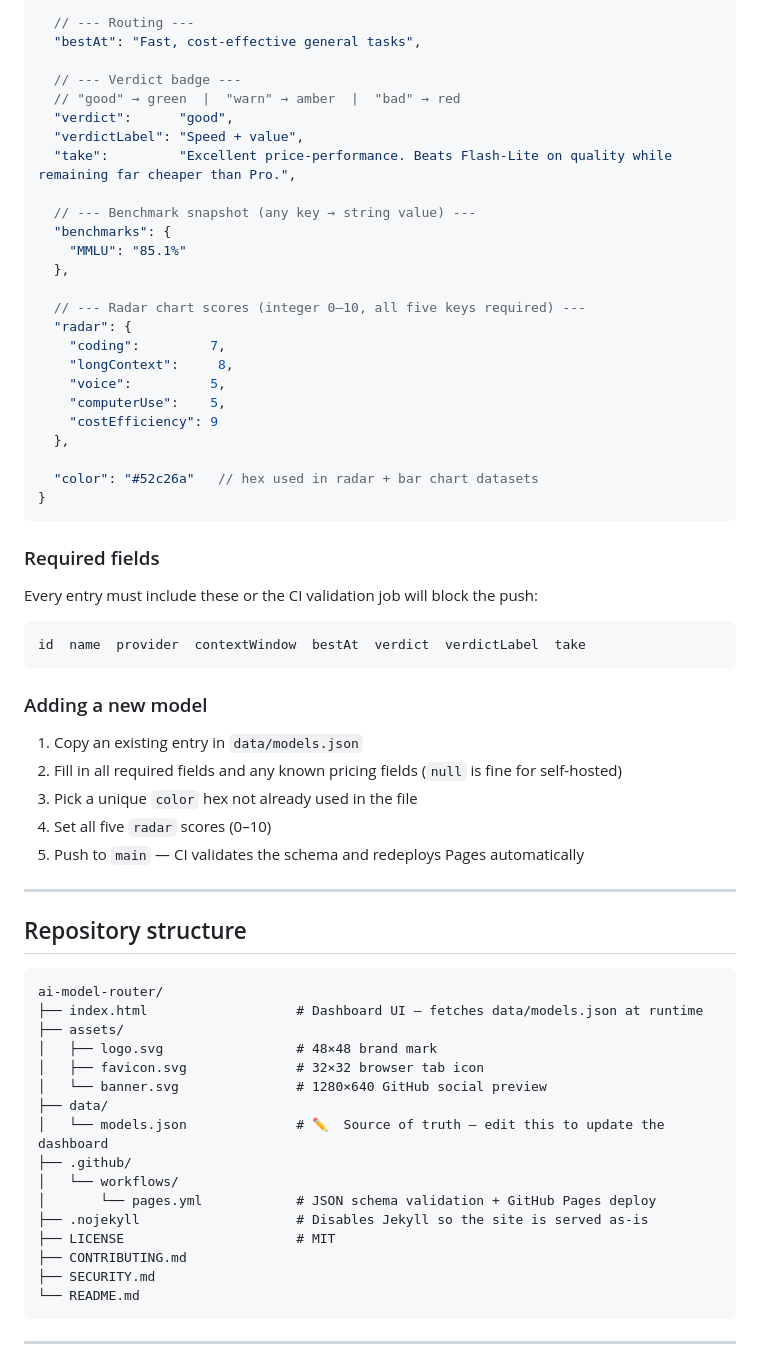
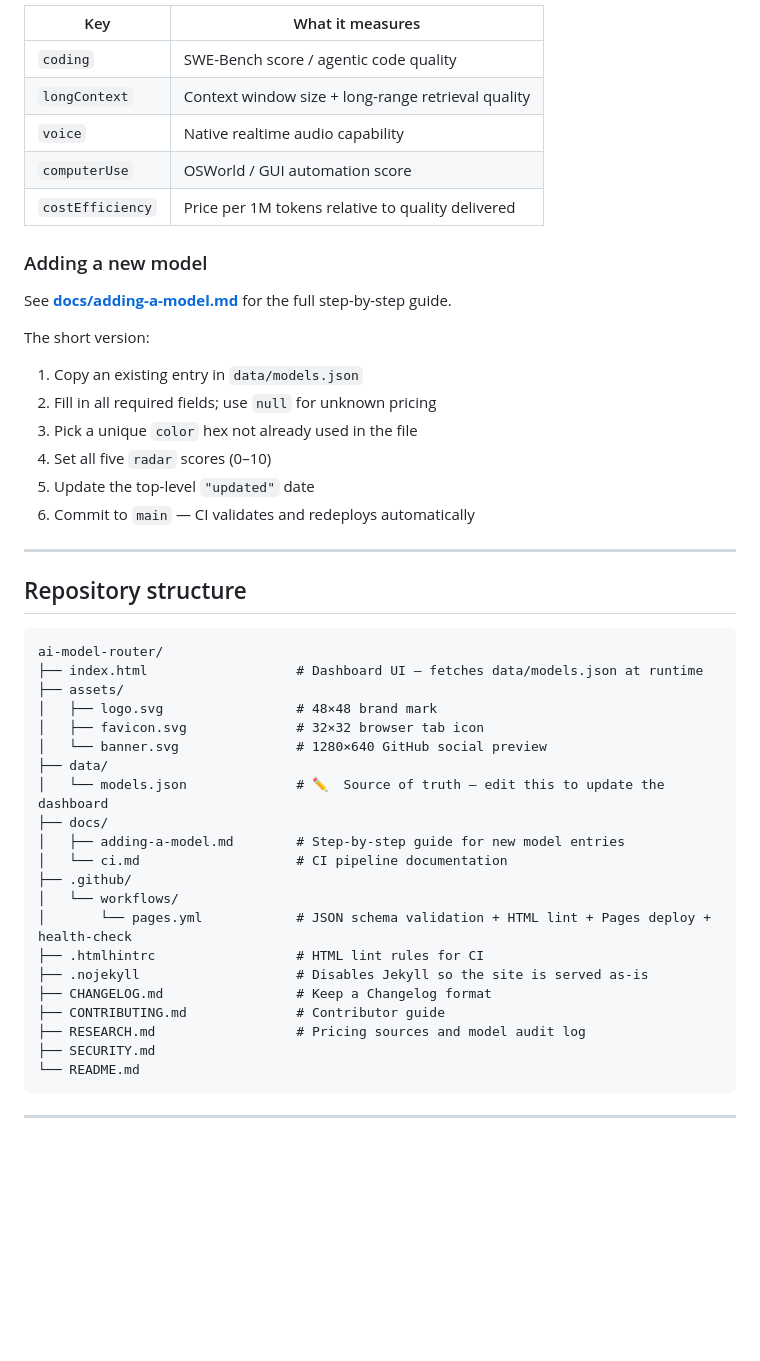
Before and after one commit to SamoTech/ai-model-router, a Markdown page: README.md, the part around one of its changes. Drawn GitHub-style; blank space fills up the shorter version.

````diff
--- a/README.md
+++ b/README.md
@@ -118,46 +108,23 @@ Top-level shape:
 
-  // --- Routing ---
-  "bestAt": "Fast, cost-effective general tasks",
-
-  // --- Verdict badge ---
-  // "good" → green  |  "warn" → amber  |  "bad" → red
-  "verdict":      "good",
-  "verdictLabel": "Speed + value",
-  "take":         "Excellent price-performance. Beats Flash-Lite on quality while remaining far cheaper than Pro.",
-
-  // --- Benchmark snapshot (any key → string value) ---
-  "benchmarks": {
-    "MMLU": "85.1%"
-  },
-
-  // --- Radar chart scores (integer 0–10, all five keys required) ---
-  "radar": {
-    "coding":         7,
-    "longContext":     8,
-    "voice":          5,
-    "computerUse":    5,
-    "costEfficiency": 9
-  },
-
-  "color": "#52c26a"   // hex used in radar + bar chart datasets
-}
-```
-
-### Required fields
-
-Every entry must include these or the CI validation job will block the push:
-
-```
-id  name  provider  contextWindow  bestAt  verdict  verdictLabel  take
-```
+| Key | What it measures |
+|---|---|
+| `coding` | SWE-Bench score / agentic code quality |
+| `longContext` | Context window size + long-range retrieval quality |
+| `voice` | Native realtime audio capability |
+| `computerUse` | OSWorld / GUI automation score |
+| `costEfficiency` | Price per 1M tokens relative to quality delivered |
 
 ### Adding a new model
 
+See **[docs/adding-a-model.md](docs/adding-a-model.md)** for the full step-by-step guide.
+
+The short version:
 1. Copy an existing entry in `data/models.json`
-2. Fill in all required fields and any known pricing fields (`null` is fine for self-hosted)
+2. Fill in all required fields; use `null` for unknown pricing
 3. Pick a unique `color` hex not already used in the file
 4. Set all five `radar` scores (0–10)
-5. Push to `main` — CI validates the schema and redeploys Pages automatically
+5. Update the top-level `"updated"` date
+6. Commit to `main` — CI validates and redeploys automatically
 
 ---
 
@@ -172,12 +139,17 @@ ai-model-router/
 │   └── banner.svg               # 1280×640 GitHub social preview
 ├── data/
 │   └── models.json              # ✏️  Source of truth — edit this to update the dashboard
+├── docs/
+│   ├── adding-a-model.md        # Step-by-step guide for new model entries
+│   └── ci.md                    # CI pipeline documentation
 ├── .github/
 │   └── workflows/
-│       └── pages.yml            # JSON schema validation + GitHub Pages deploy
+│       └── pages.yml            # JSON schema validation + HTML lint + Pages deploy + health-check
+├── .htmlhintrc                  # HTML lint rules for CI
 ├── .nojekyll                    # Disables Jekyll so the site is served as-is
-├── LICENSE                      # MIT
-├── CONTRIBUTING.md
+├── CHANGELOG.md                 # Keep a Changelog format
+├── CONTRIBUTING.md              # Contributor guide
+├── RESEARCH.md                  # Pricing sources and model audit log
 ├── SECURITY.md
 └── README.md
 ```
````
Also changed, not shown: other parts of README.md (+39 -34 lines).
